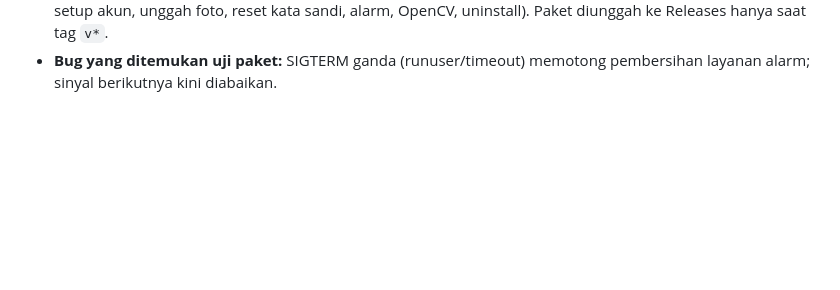
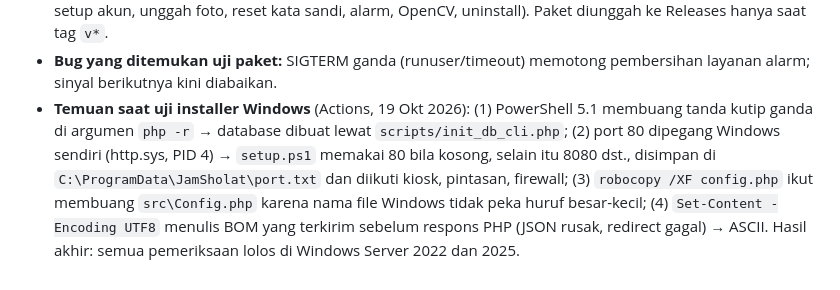
Before and after one commit to ghinayasmin/jam-sholat-masjid, a Markdown page: docs/DECISIONS.md, the part around the change. Rendered like a GitHub page; blank space fills up the shorter version.

Commit message:
Record the Windows installer fixes in decision #39

```diff
--- a/docs/DECISIONS.md
+++ b/docs/DECISIONS.md
@@ -624,3 +624,12 @@ waktu dibuat).
   Releases hanya saat tag `v*`.
 - **Bug yang ditemukan uji paket:** SIGTERM ganda (runuser/timeout) memotong
   pembersihan layanan alarm; sinyal berikutnya kini diabaikan.
+- **Temuan saat uji installer Windows** (Actions, 19 Okt 2026): (1) PowerShell 5.1
+  membuang tanda kutip ganda di argumen `php -r` → database dibuat lewat
+  `scripts/init_db_cli.php`; (2) port 80 dipegang Windows sendiri (http.sys, PID 4)
+  → `setup.ps1` memakai 80 bila kosong, selain itu 8080 dst., disimpan di
+  `C:\ProgramData\JamSholat\port.txt` dan diikuti kiosk, pintasan, firewall;
+  (3) `robocopy /XF config.php` ikut membuang `src\Config.php` karena nama file
+  Windows tidak peka huruf besar-kecil; (4) `Set-Content -Encoding UTF8` menulis
+  BOM yang terkirim sebelum respons PHP (JSON rusak, redirect gagal) → ASCII.
+  Hasil akhir: semua pemeriksaan lolos di Windows Server 2022 dan 2025.
```
